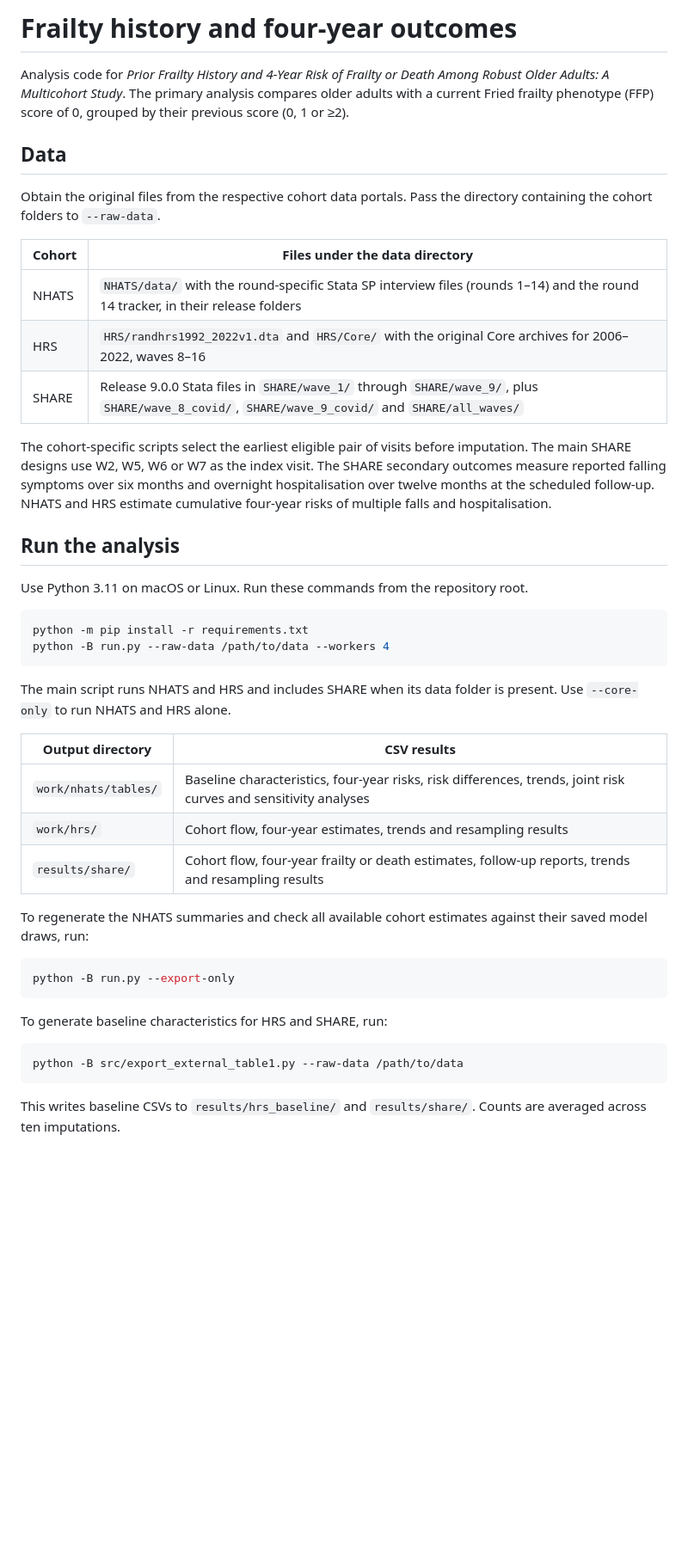
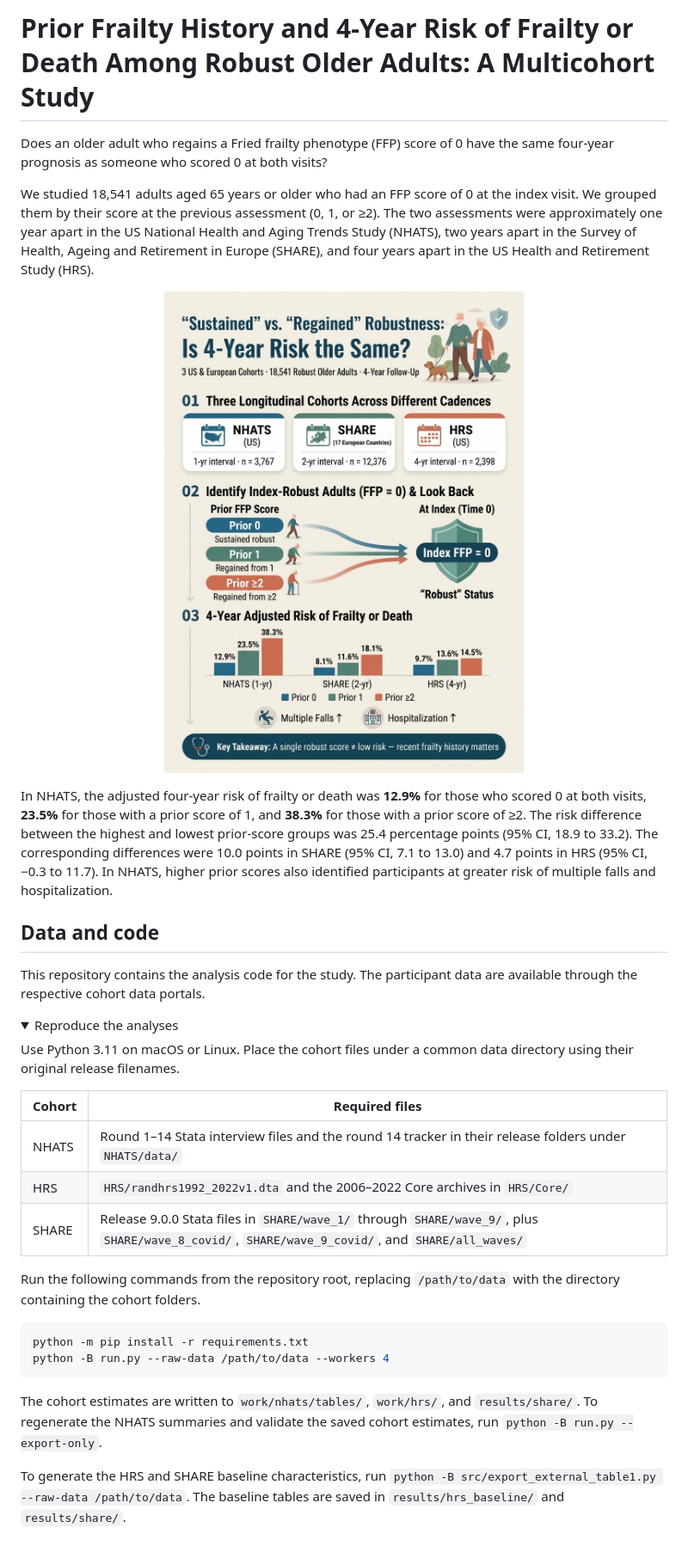
Before and after one commit to xzheng93/Frailty_history, a Markdown page: README.md, the part around the change. Shown at 86% size. Rendered like a GitHub page; pictures changed too: figures/graphical-abstract.jpeg (added); folded sections open; blank space fills up the shorter version.

````diff
--- a/README.md
+++ b/README.md
@@ -1,46 +1,39 @@
-# Frailty history and four-year outcomes
+# Prior Frailty History and 4-Year Risk of Frailty or Death Among Robust Older Adults: A Multicohort Study
 
-Analysis code for *Prior Frailty History and 4-Year Risk of Frailty or Death Among Robust Older Adults: A Multicohort Study*. The primary analysis compares older adults with a current Fried frailty phenotype (FFP) score of 0, grouped by their previous score (0, 1 or ≥2).
+Does an older adult who regains a Fried frailty phenotype (FFP) score of 0 have the same four-year prognosis as someone who scored 0 at both visits?
 
-## Data
+We studied 18,541 adults aged 65 years or older who had an FFP score of 0 at the index visit. We grouped them by their score at the previous assessment (0, 1, or ≥2). The two assessments were approximately one year apart in the US National Health and Aging Trends Study (NHATS), two years apart in the Survey of Health, Ageing and Retirement in Europe (SHARE), and four years apart in the US Health and Retirement Study (HRS).
 
-Obtain the original files from the respective cohort data portals. Pass the directory containing the cohort folders to `--raw-data`.
+<p align="center">
+  <a href="figures/graphical-abstract.jpeg"><img src="figures/graphical-abstract.jpeg" width="620" alt="Graphical abstract showing that, among older adults with a current FFP score of 0, four-year frailty or death risk increased with prior scores of 0, 1, and 2 or more in each of the three cohorts."></a>
+</p>
 
-| Cohort | Files under the data directory |
+In NHATS, the adjusted four-year risk of frailty or death was **12.9%** for those who scored 0 at both visits, **23.5%** for those with a prior score of 1, and **38.3%** for those with a prior score of ≥2. The risk difference between the highest and lowest prior-score groups was 25.4 percentage points (95% CI, 18.9 to 33.2). The corresponding differences were 10.0 points in SHARE (95% CI, 7.1 to 13.0) and 4.7 points in HRS (95% CI, −0.3 to 11.7). In NHATS, higher prior scores also identified participants at greater risk of multiple falls and hospitalization.
+
+## Data and code
+
+This repository contains the analysis code for the study. The participant data are available through the respective cohort data portals.
+
+<details>
+<summary>Reproduce the analyses</summary>
+
+Use Python 3.11 on macOS or Linux. Place the cohort files under a common data directory using their original release filenames.
+
+| Cohort | Required files |
 | --- | --- |
-| NHATS | `NHATS/data/` with the round-specific Stata SP interview files (rounds 1–14) and the round 14 tracker, in their release folders |
-| HRS | `HRS/randhrs1992_2022v1.dta` and `HRS/Core/` with the original Core archives for 2006–2022, waves 8–16 |
-| SHARE | Release 9.0.0 Stata files in `SHARE/wave_1/` through `SHARE/wave_9/`, plus `SHARE/wave_8_covid/`, `SHARE/wave_9_covid/` and `SHARE/all_waves/` |
+| NHATS | Round 1–14 Stata interview files and the round 14 tracker in their release folders under `NHATS/data/` |
+| HRS | `HRS/randhrs1992_2022v1.dta` and the 2006–2022 Core archives in `HRS/Core/` |
+| SHARE | Release 9.0.0 Stata files in `SHARE/wave_1/` through `SHARE/wave_9/`, plus `SHARE/wave_8_covid/`, `SHARE/wave_9_covid/`, and `SHARE/all_waves/` |
 
-The cohort-specific scripts select the earliest eligible pair of visits before imputation. The main SHARE designs use W2, W5, W6 or W7 as the index visit. The SHARE secondary outcomes measure reported falling symptoms over six months and overnight hospitalisation over twelve months at the scheduled follow-up. NHATS and HRS estimate cumulative four-year risks of multiple falls and hospitalisation.
-
-## Run the analysis
-
-Use Python 3.11 on macOS or Linux. Run these commands from the repository root.
+Run the following commands from the repository root, replacing `/path/to/data` with the directory containing the cohort folders.
 
 ```bash
 python -m pip install -r requirements.txt
 python -B run.py --raw-data /path/to/data --workers 4
 ```
 
-The main script runs NHATS and HRS and includes SHARE when its data folder is present. Use `--core-only` to run NHATS and HRS alone.
+The cohort estimates are written to `work/nhats/tables/`, `work/hrs/`, and `results/share/`. To regenerate the NHATS summaries and validate the saved cohort estimates, run `python -B run.py --export-only`.
 
-| Output directory | CSV results |
-| --- | --- |
-| `work/nhats/tables/` | Baseline characteristics, four-year risks, risk differences, trends, joint risk curves and sensitivity analyses |
-| `work/hrs/` | Cohort flow, four-year estimates, trends and resampling results |
-| `results/share/` | Cohort flow, four-year frailty or death estimates, follow-up reports, trends and resampling results |
+To generate the HRS and SHARE baseline characteristics, run `python -B src/export_external_table1.py --raw-data /path/to/data`. The baseline tables are saved in `results/hrs_baseline/` and `results/share/`.
 
-To regenerate the NHATS summaries and check all available cohort estimates against their saved model draws, run:
-
-```bash
-python -B run.py --export-only
-```
-
-To generate baseline characteristics for HRS and SHARE, run:
-
-```bash
-python -B src/export_external_table1.py --raw-data /path/to/data
-```
-
-This writes baseline CSVs to `results/hrs_baseline/` and `results/share/`. Counts are averaged across ten imputations.
+</details>
````
